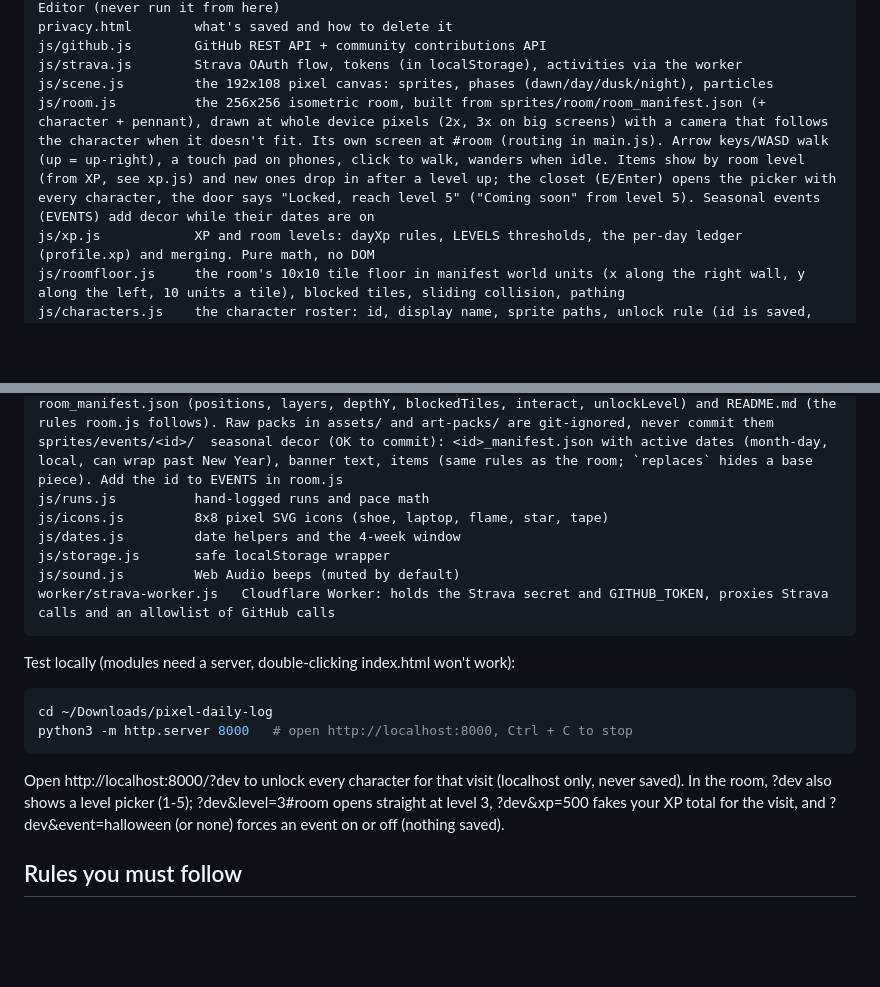
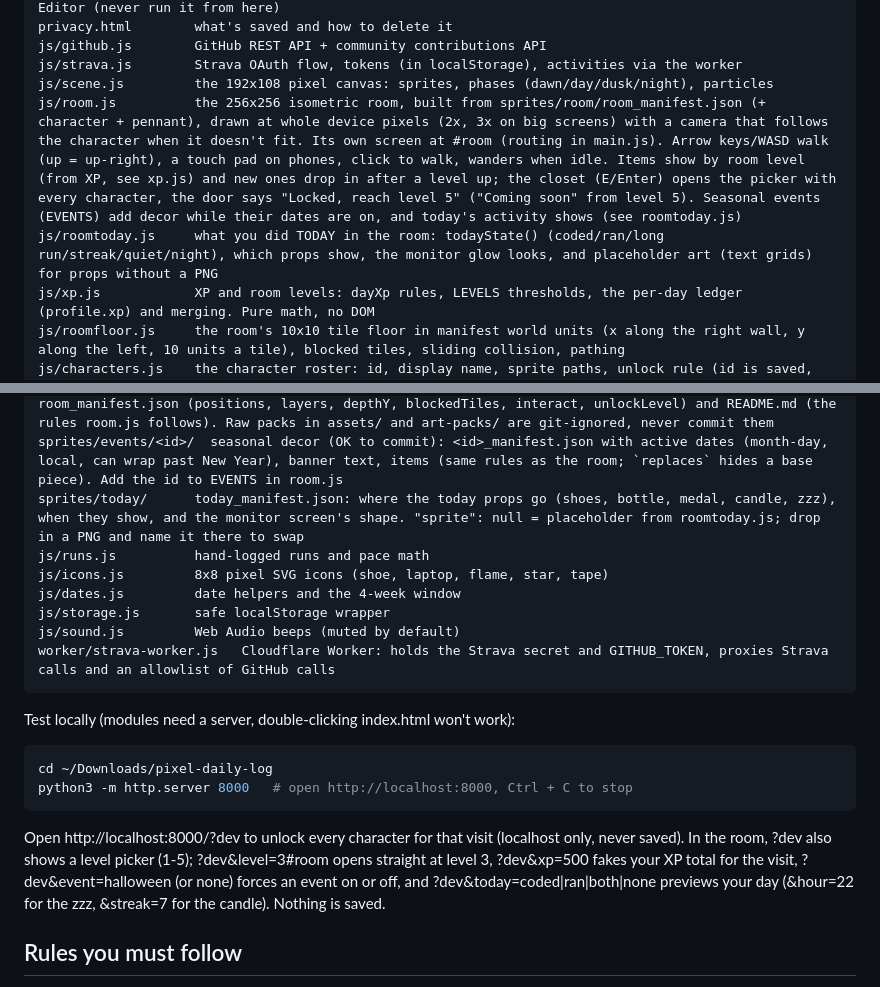
Before and after one commit to mukesh132001/pixel-daily-log, a Markdown page: CLAUDE.md, 2 parts joined by grey strips. GitHub-like rendering; blank space fills up the shorter version.

````diff
--- a/CLAUDE.md
+++ b/CLAUDE.md
@@ -42,7 +42,8 @@ privacy.html        what's saved and how to delete it
 js/github.js        GitHub REST API + community contributions API
 js/strava.js        Strava OAuth flow, tokens (in localStorage), activities via the worker
 js/scene.js         the 192x108 pixel canvas: sprites, phases (dawn/day/dusk/night), particles
-js/room.js          the 256x256 isometric room, built from sprites/room/room_manifest.json (+ character + pennant), drawn at whole device pixels (2x, 3x on big screens) with a camera that follows the character when it doesn't fit. Its own screen at #room (routing in main.js). Arrow keys/WASD walk (up = up-right), a touch pad on phones, click to walk, wanders when idle. Items show by room level (from XP, see xp.js) and new ones drop in after a level up; the closet (E/Enter) opens the picker with every character, the door says "Locked, reach level 5" ("Coming soon" from level 5). Seasonal events (EVENTS) add decor while their dates are on
+js/room.js          the 256x256 isometric room, built from sprites/room/room_manifest.json (+ character + pennant), drawn at whole device pixels (2x, 3x on big screens) with a camera that follows the character when it doesn't fit. Its own screen at #room (routing in main.js). Arrow keys/WASD walk (up = up-right), a touch pad on phones, click to walk, wanders when idle. Items show by room level (from XP, see xp.js) and new ones drop in after a level up; the closet (E/Enter) opens the picker with every character, the door says "Locked, reach level 5" ("Coming soon" from level 5). Seasonal events (EVENTS) add decor while their dates are on, and today's activity shows (see roomtoday.js)
+js/roomtoday.js     what you did TODAY in the room: todayState() (coded/ran/long run/streak/quiet/night), which props show, the monitor glow looks, and placeholder art (text grids) for props without a PNG
 js/xp.js            XP and room levels: dayXp rules, LEVELS thresholds, the per-day ledger (profile.xp) and merging. Pure math, no DOM
 js/roomfloor.js     the room's 10x10 tile floor in manifest world units (x along the right wall, y along the left, 10 units a tile), blocked tiles, sliding collision, pathing
 js/characters.js    the character roster: id, display name, sprite paths, unlock rule (id is saved, name can change)
@@ -52,6 +53,7 @@ js/art.js           the school pennant, plus the OLD layered character (only gal
 js/font.js          the A-Z pixel font
 sprites/room/       Pixmod's own room art (OK to commit): room_shell.png, one PNG per item, room_manifest.json (positions, layers, depthY, blockedTiles, interact, unlockLevel) and README.md (the rules room.js follows). Raw packs in assets/ and art-packs/ are git-ignored, never commit them
 sprites/events/<id>/  seasonal decor (OK to commit): <id>_manifest.json with active dates (month-day, local, can wrap past New Year), banner text, items (same rules as the room; `replaces` hides a base piece). Add the id to EVENTS in room.js
+sprites/today/      today_manifest.json: where the today props go (shoes, bottle, medal, candle, zzz), when they show, and the monitor screen's shape. "sprite": null = placeholder from roomtoday.js; drop in a PNG and name it there to swap
 js/runs.js          hand-logged runs and pace math
 js/icons.js         8x8 pixel SVG icons (shoe, laptop, flame, star, tape)
 js/dates.js         date helpers and the 4-week window
@@ -65,7 +67,7 @@ Test locally (modules need a server, double-clicking index.html won't work):
 cd ~/Downloads/pixel-daily-log
 python3 -m http.server 8000   # open http://localhost:8000, Ctrl + C to stop
 ```
-Open http://localhost:8000/?dev to unlock every character for that visit (localhost only, never saved). In the room, ?dev also shows a level picker (1-5); ?dev&level=3#room opens straight at level 3, ?dev&xp=500 fakes your XP total for the visit, and ?dev&event=halloween (or none) forces an event on or off (nothing saved).
+Open http://localhost:8000/?dev to unlock every character for that visit (localhost only, never saved). In the room, ?dev also shows a level picker (1-5); ?dev&level=3#room opens straight at level 3, ?dev&xp=500 fakes your XP total for the visit, ?dev&event=halloween (or none) forces an event on or off, and ?dev&today=coded|ran|both|none previews your day (&hour=22 for the zzz, &streak=7 for the candle). Nothing is saved.
 
 ## Rules you must follow
 
````
Also changed, not shown: PROGRESS.md (+10 -2 lines).
